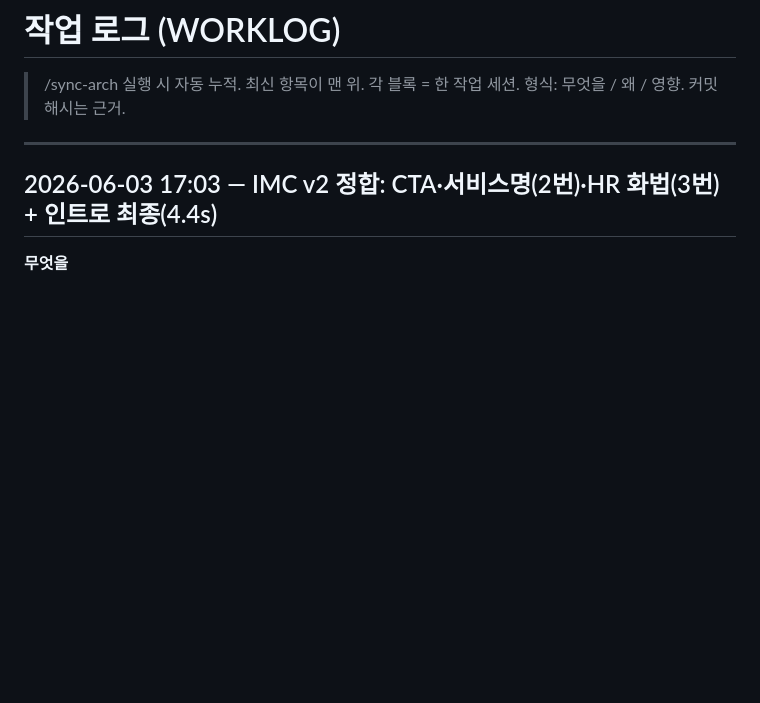
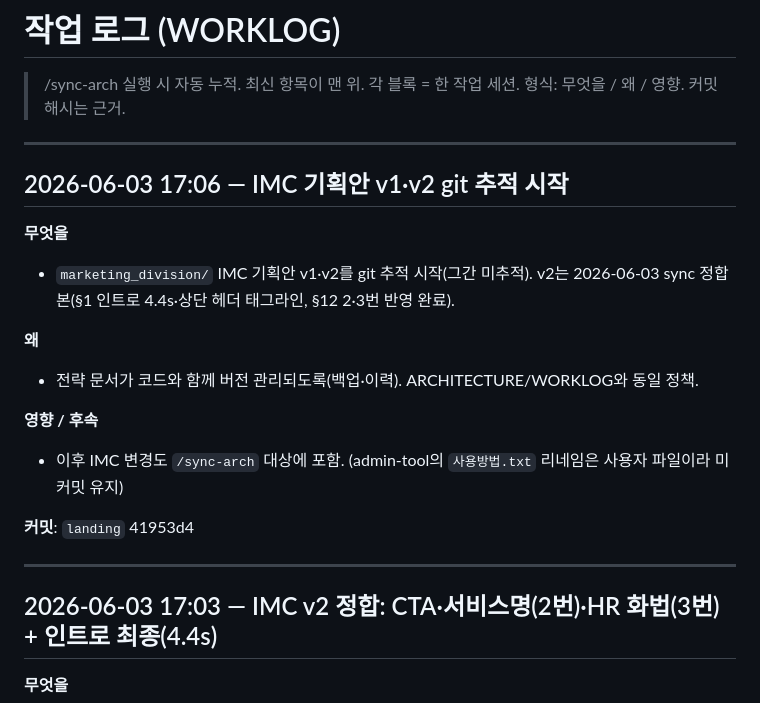
Before and after one commit to limitcutter-prog/rocketcareer-landing, a Markdown page: WORKLOG.md, the part around the change. GitHub-like rendering; blank space fills up the shorter version.

Commit message:
docs(sync-arch): IMC 기획안 git 추적 시작 기록 (2026-06-03 17:06)
Co-Authored-By: Claude Sonnet 4.6 <noreply@anthropic.com>

```diff
--- a/WORKLOG.md
+++ b/WORKLOG.md
@@ -2,6 +2,21 @@
 
 > /sync-arch 실행 시 자동 누적. 최신 항목이 맨 위.
 > 각 블록 = 한 작업 세션. 형식: 무엇을 / 왜 / 영향. 커밋 해시는 근거.
+
+---
+
+## 2026-06-03 17:06 — IMC 기획안 v1·v2 git 추적 시작
+
+**무엇을**
+- `marketing_division/` IMC 기획안 v1·v2를 git 추적 시작(그간 미추적). v2는 2026-06-03 sync 정합본(§1 인트로 4.4s·상단 헤더 태그라인, §12 2·3번 반영 완료).
+
+**왜**
+- 전략 문서가 코드와 함께 버전 관리되도록(백업·이력). ARCHITECTURE/WORKLOG와 동일 정책.
+
+**영향 / 후속**
+- 이후 IMC 변경도 `/sync-arch` 대상에 포함. (admin-tool의 `사용방법.txt` 리네임은 사용자 파일이라 미커밋 유지)
+
+**커밋**: `landing` 41953d4
 
 ---
 
```
